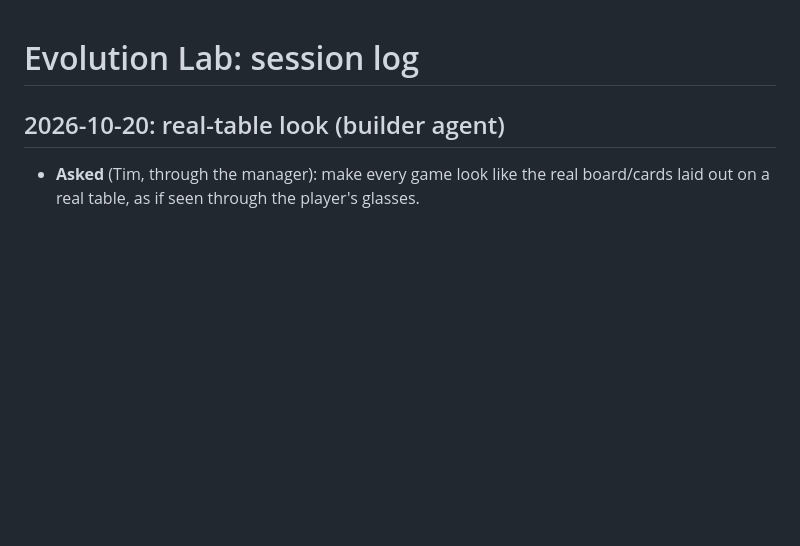
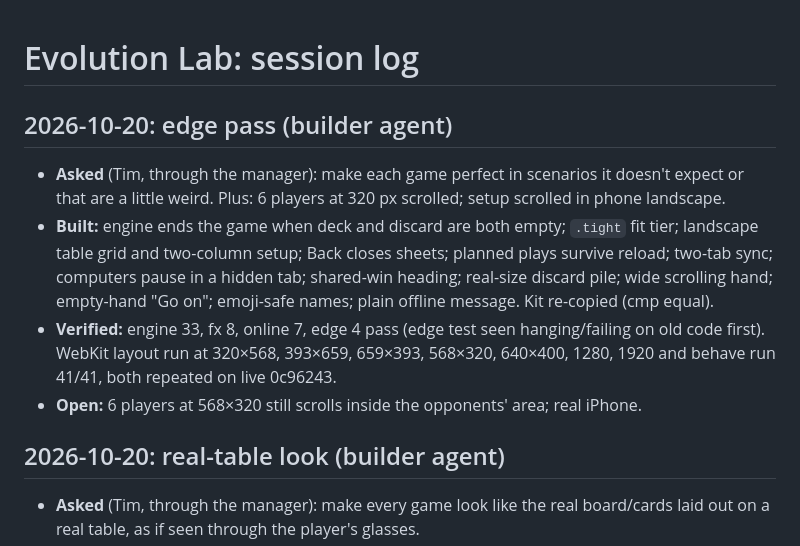
Before and after one commit to TimothyHadfield/evolution, a Markdown page: chat.md, the part around the change. Rendered like a GitHub page; blank space fills up the shorter version.

```diff
--- a/chat.md
+++ b/chat.md
@@ -1,4 +1,10 @@
 # Evolution Lab: session log
+
+## 2026-10-20: edge pass (builder agent)
+- **Asked** (Tim, through the manager): make each game perfect in scenarios it doesn't expect or that are a little weird. Plus: 6 players at 320 px scrolled; setup scrolled in phone landscape.
+- **Built:** engine ends the game when deck and discard are both empty; `.tight` fit tier; landscape table grid and two-column setup; Back closes sheets; planned plays survive reload; two-tab sync; computers pause in a hidden tab; shared-win heading; real-size discard pile; wide scrolling hand; empty-hand "Go on"; emoji-safe names; plain offline message. Kit re-copied (cmp equal).
+- **Verified:** engine 33, fx 8, online 7, edge 4 pass (edge test seen hanging/failing on old code first). WebKit layout run at 320×568, 393×659, 659×393, 568×320, 640×400, 1280, 1920 and behave run 41/41, both repeated on live 0c96243.
+- **Open:** 6 players at 568×320 still scrolls inside the opponents' area; real iPhone.
 
 ## 2026-10-20: real-table look (builder agent)
 - **Asked** (Tim, through the manager): make every game look like the real board/cards laid out on a real table, as if seen through the player's glasses.
```
Also changed, not shown: progress.md (+32 -3 lines).
